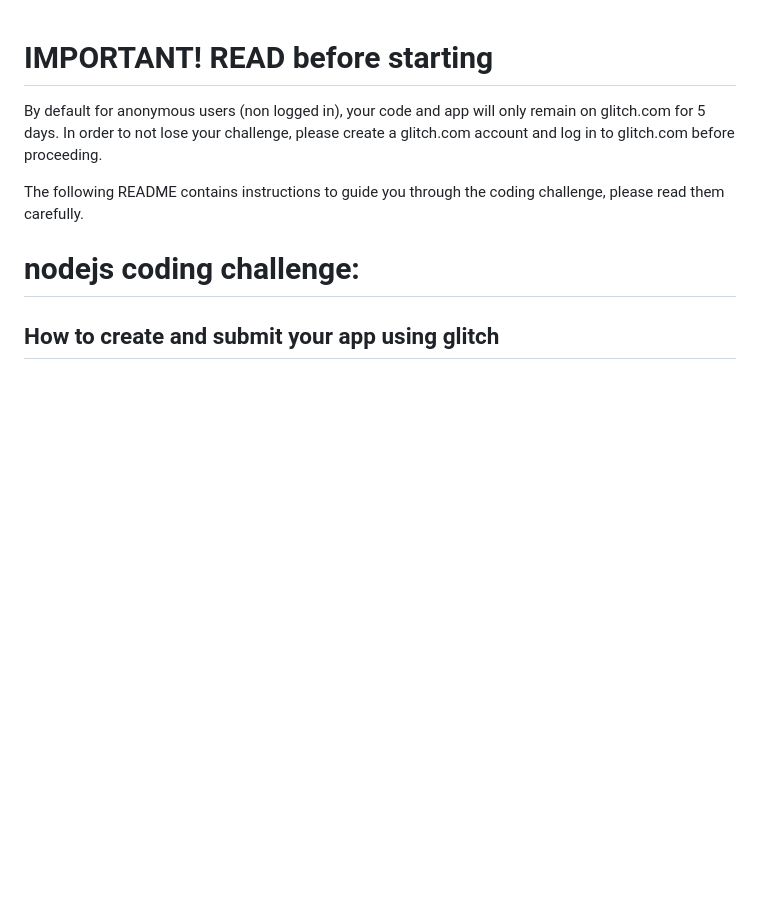
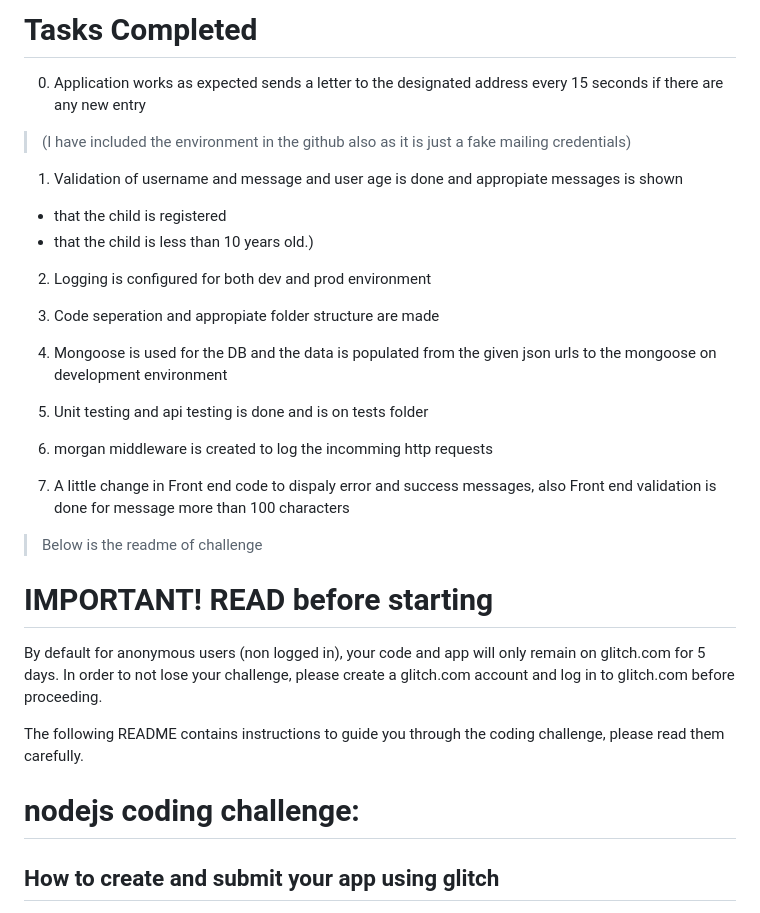
Before and after one commit to subash1999/node-js-santa-app, a Markdown page: README.md, the part around the change. Drawn GitHub-style; blank space fills up the shorter version.

```diff
--- a/README.md
+++ b/README.md
@@ -1,3 +1,25 @@
+# Tasks Completed
+0. Application works as expected sends a letter to the designated address every 15 seconds if there are any new entry
+> (I have included the environment in the github also as it is just a fake mailing credentials)
+
+1. Validation of username and message and user age is done and appropiate messages is shown
+  - that the child is registered
+  - that the child is less than 10 years old.)
+
+2. Logging is configured for both dev and prod environment
+
+3. Code seperation and appropiate folder structure are made
+
+4. Mongoose is used for the DB and the data is populated from the given json urls to the mongoose on development environment
+
+5. Unit testing and api testing is done and is on tests folder
+
+6. morgan middleware is created to log the incomming http requests
+
+7. A little change in Front end code to dispaly error and success messages, also Front end validation is done for message more than 100 characters
+
+> Below is the readme of challenge
+
 # IMPORTANT! READ before starting
 By default for anonymous users (non logged in), your code and app will only remain on glitch.com for 5 days.
 In order to not lose your challenge, please create a glitch.com account and log in to glitch.com before proceeding.
```
